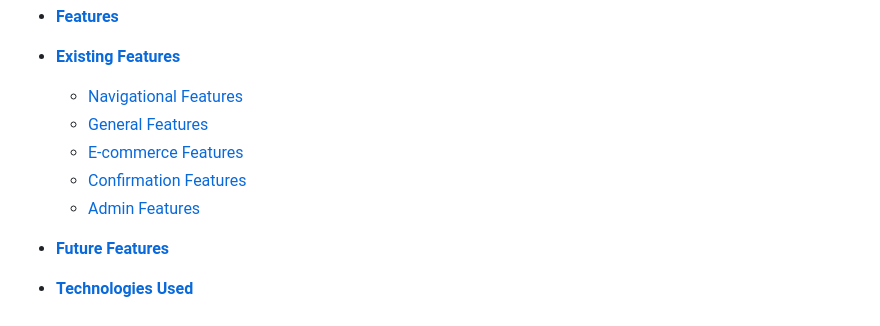
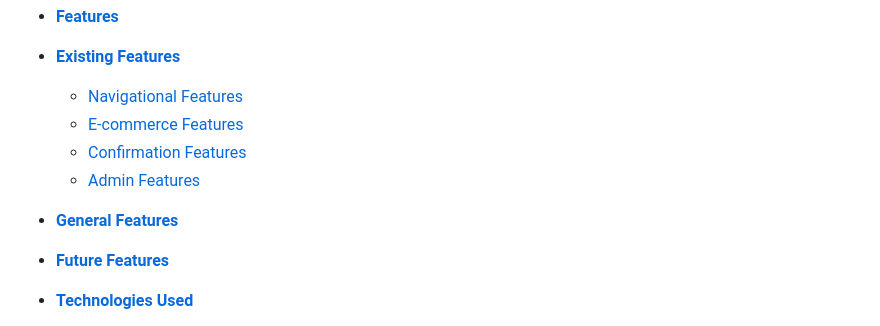
Before and after one commit to mouneeshwarip/Curry-Tales, a Markdown page: README.md, the part around one of its changes. Drawn GitHub-style.

```diff
--- a/README.md
+++ b/README.md
@@ -51,11 +51,11 @@ This fictional website has been created as part of Portfolio Project #5 (Full-St
 
 * [**Existing Features**](<#existing-features>)
     * [Navigational Features](<#navigation>)
-    * [General Features](<#General-Features>)
     * [E-commerce Features](<#home>)
     * [Confirmation Features](<#about>)
     * [Admin Features](<#faq>)
 
+* [**General Features**](<#general-features>)
 
 * [**Future Features**](<#future-features>)
 
```
Also changed, not shown: other parts of README.md (+1 -1 lines).
